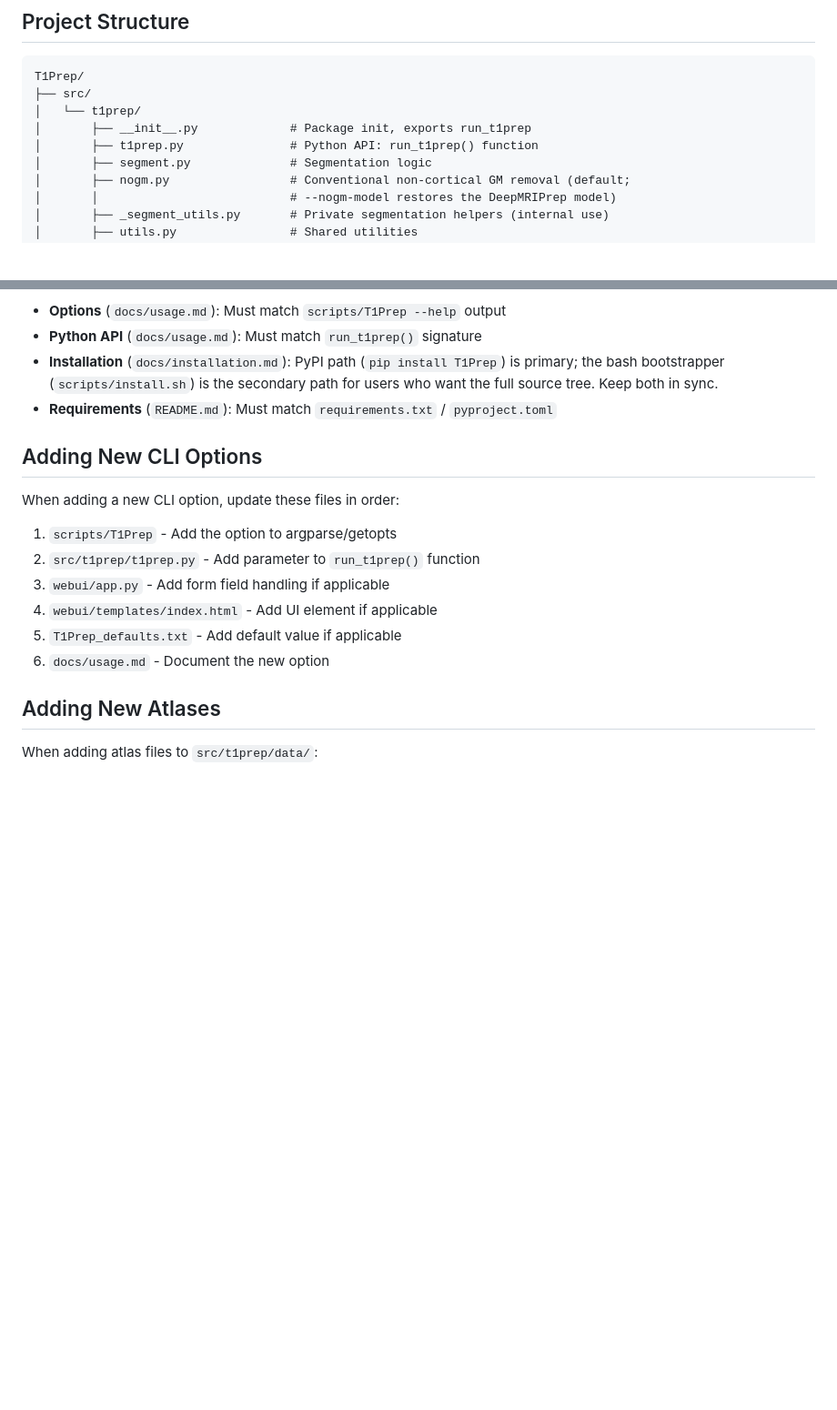
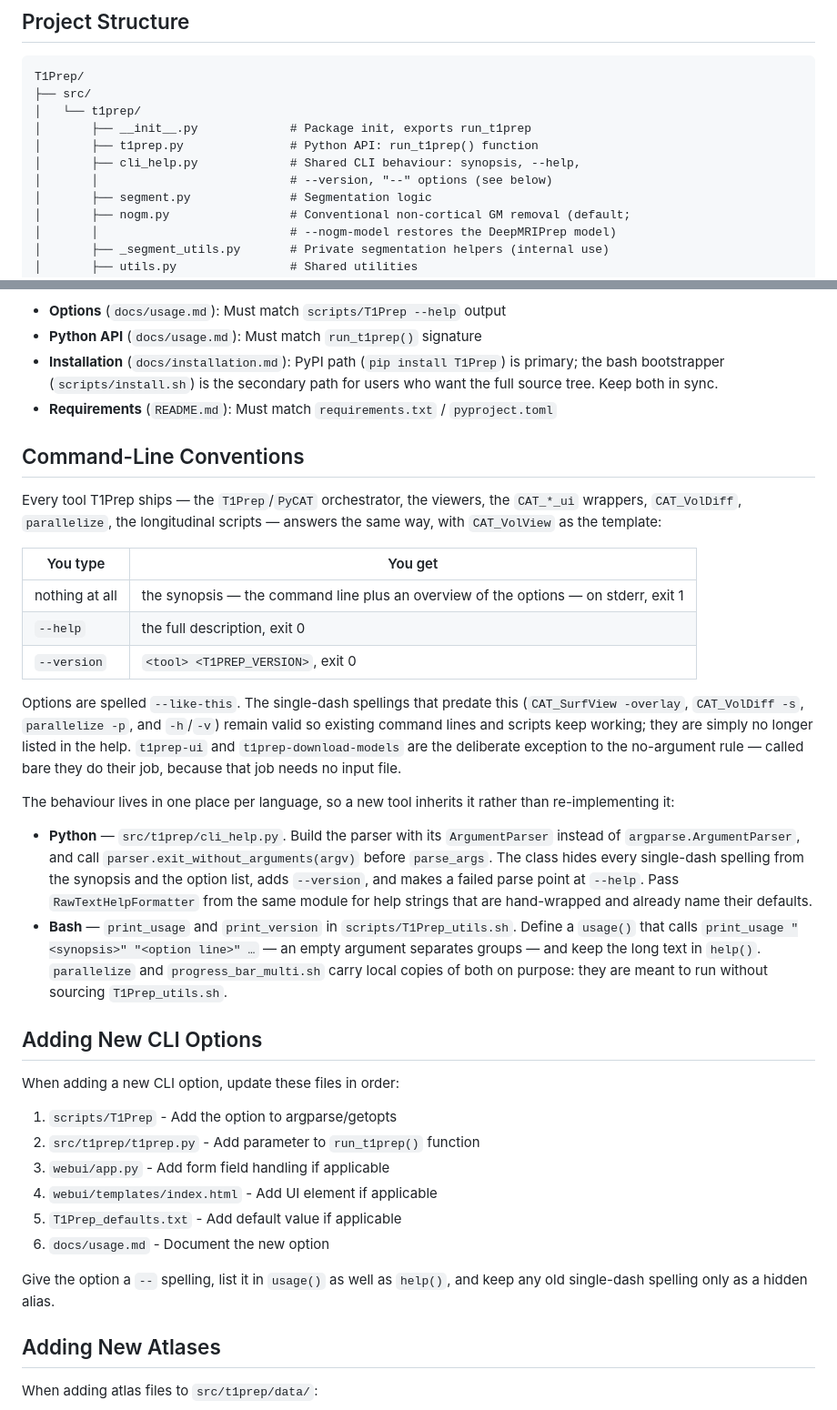
Before and after one commit to ChristianGaser/T1Prep, a Markdown page: Agents.md, 2 parts joined by grey strips. Shown at 91% size. Drawn GitHub-style; blank space fills up the shorter version.

```diff
--- a/Agents.md
+++ b/Agents.md
@@ -11,6 +11,8 @@ T1Prep/
 │   └── t1prep/
 │       ├── __init__.py             # Package init, exports run_t1prep
 │       ├── t1prep.py               # Python API: run_t1prep() function
+│       ├── cli_help.py             # Shared CLI behaviour: synopsis, --help,
+│       │                           # --version, "--" options (see below)
 │       ├── segment.py              # Segmentation logic
 │       ├── nogm.py                 # Conventional non-cortical GM removal (default;
 │       │                           # --nogm-model restores the DeepMRIPrep model)
@@ -192,6 +194,42 @@ links.  Everything else lives in `docs/`, so a change usually belongs there.
   path for users who want the full source tree.  Keep both in sync.
 - **Requirements** (`README.md`): Must match `requirements.txt` / `pyproject.toml`
 
+## Command-Line Conventions
+
+Every tool T1Prep ships — the `T1Prep`/`PyCAT` orchestrator, the viewers, the
+`CAT_*_ui` wrappers, `CAT_VolDiff`, `parallelize`, the longitudinal scripts —
+answers the same way, with `CAT_VolView` as the template:
+
+| You type | You get |
+|----------|---------|
+| nothing at all | the synopsis — the command line plus an overview of the options — on stderr, exit 1 |
+| `--help` | the full description, exit 0 |
+| `--version` | `<tool> <T1PREP_VERSION>`, exit 0 |
+
+Options are spelled `--like-this`. The single-dash spellings that predate this
+(`CAT_SurfView -overlay`, `CAT_VolDiff -s`, `parallelize -p`, and `-h`/`-v`)
+remain valid so existing command lines and scripts keep working; they are
+simply no longer listed in the help. `t1prep-ui` and `t1prep-download-models`
+are the deliberate exception to the no-argument rule — called bare they do
+their job, because that job needs no input file.
+
+The behaviour lives in one place per language, so a new tool inherits it
+rather than re-implementing it:
+
+- **Python** — `src/t1prep/cli_help.py`. Build the parser with its
+  `ArgumentParser` instead of `argparse.ArgumentParser`, and call
+  `parser.exit_without_arguments(argv)` before `parse_args`. The class hides
+  every single-dash spelling from the synopsis and the option list, adds
+  `--version`, and makes a failed parse point at `--help`. Pass
+  `RawTextHelpFormatter` from the same module for help strings that are
+  hand-wrapped and already name their defaults.
+- **Bash** — `print_usage` and `print_version` in `scripts/T1Prep_utils.sh`.
+  Define a `usage()` that calls
+  `print_usage "<synopsis>" "<option line>" …` — an empty argument separates
+  groups — and keep the long text in `help()`. `parallelize` and
+  `progress_bar_multi.sh` carry local copies of both on purpose: they are
+  meant to run without sourcing `T1Prep_utils.sh`.
+
 ## Adding New CLI Options
 
 When adding a new CLI option, update these files in order:
@@ -202,6 +240,9 @@ When adding a new CLI option, update these files in order:
 4. `webui/templates/index.html` - Add UI element if applicable
 5. `T1Prep_defaults.txt` - Add default value if applicable
 6. `docs/usage.md` - Document the new option
+
+Give the option a `--` spelling, list it in `usage()` as well as `help()`, and
+keep any old single-dash spelling only as a hidden alias.
 
 ## Adding New Atlases
 
```
Also changed, not shown: other parts of Agents.md (+1 -1 lines), CLAUDE.md (+31 -0 lines).
